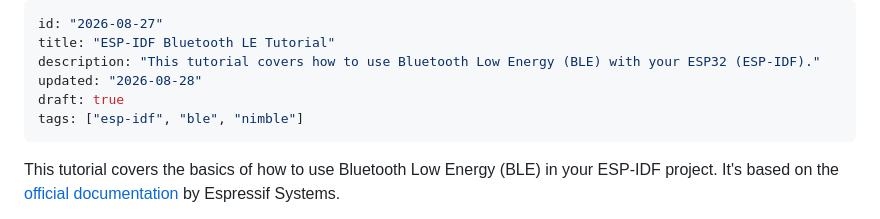
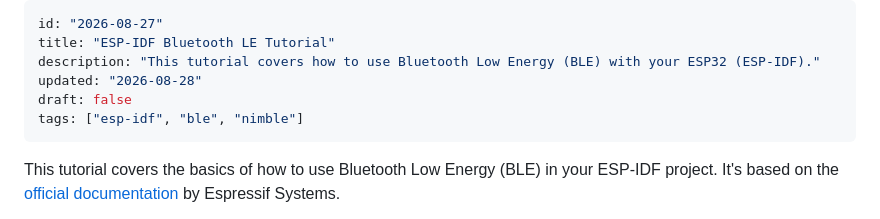
Before and after one commit to effessdev/effessdev.github.io, a Markdown page: posts/esp-idf-ble-basics.md, the part around the change. Drawn GitHub-style.

```diff
--- a/posts/esp-idf-ble-basics.md
+++ b/posts/esp-idf-ble-basics.md
@@ -3,7 +3,7 @@ id: "2026-08-27"
 title: "ESP-IDF Bluetooth LE Tutorial"
 description: "This tutorial covers how to use Bluetooth Low Energy (BLE) with your ESP32 (ESP-IDF)."
 updated: "2026-08-28"
-draft: true
+draft: false
 tags: ["esp-idf", "ble", "nimble"]
 ---
 
```
Also changed, not shown: posts/headers-under-the-hood-c.md (added, +177 -0 lines).
